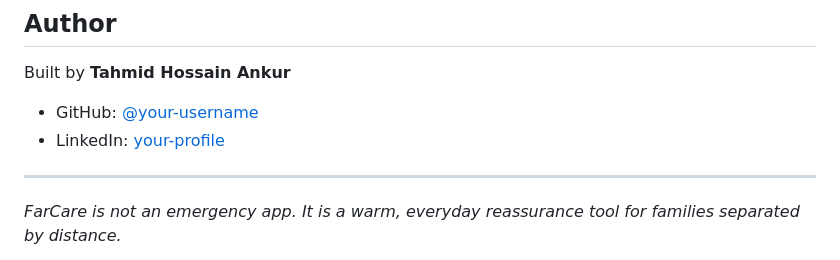
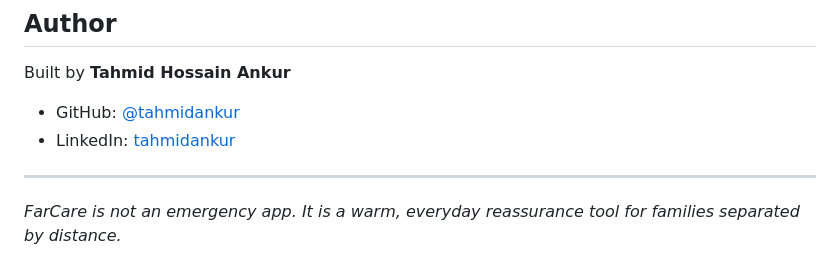
Before and after one commit to tahmidankur/FarCare, a Markdown page: README.md, the part around the change. Drawn GitHub-style.

```diff
--- a/README.md
+++ b/README.md
@@ -258,8 +258,8 @@ MIT — free to use, modify, and share.
 
 Built by **Tahmid Hossain Ankur**
 
-- GitHub: [@your-username](https://github.com/tahmidankur)
-- LinkedIn: [your-profile](https://linkedin.com/in/tahmidankur)
+- GitHub: [@tahmidankur](https://github.com/tahmidankur)
+- LinkedIn: [tahmidankur](https://linkedin.com/in/tahmidankur)
 
 ---
 
```
